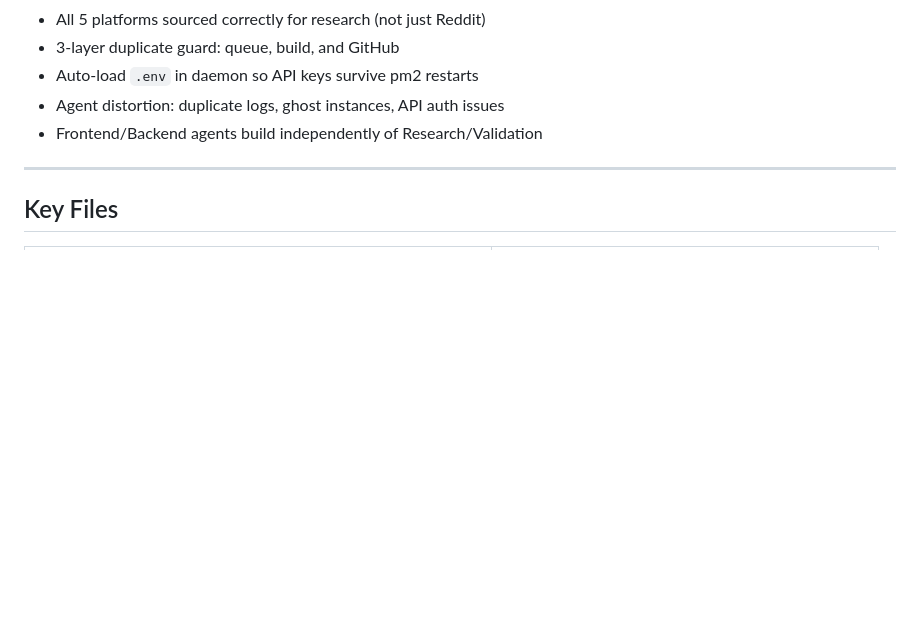
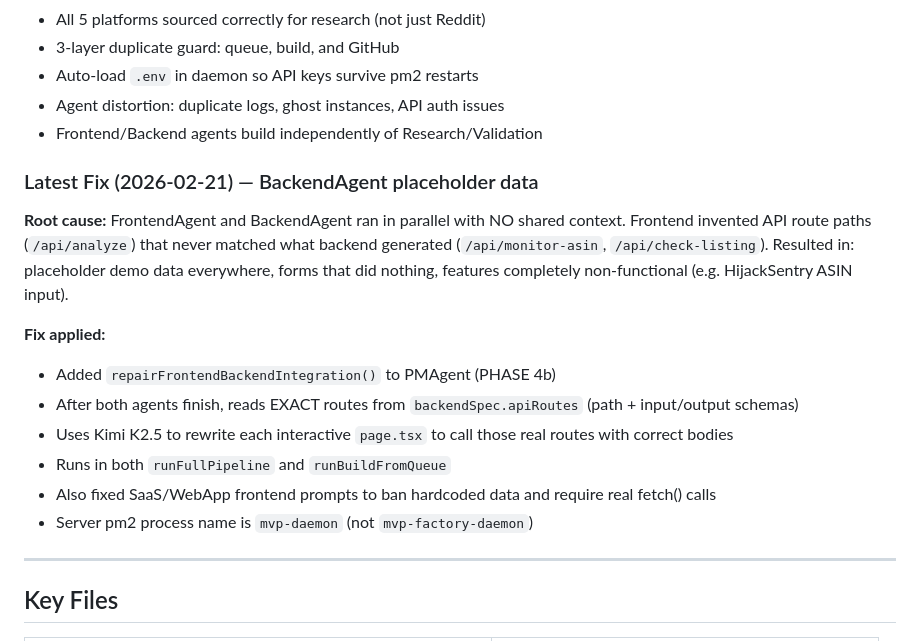
Before and after one commit to malikmuhammadsaadshafiq-dev/Openclaw, a Markdown page: MILESTONE.md, the part around the change. GitHub-like rendering; blank space fills up the shorter version.

Commit message:
Update MILESTONE.md: document BackendAgent placeholder fix

```diff
--- a/MILESTONE.md
+++ b/MILESTONE.md
@@ -34,6 +34,20 @@ The pipeline is functional end-to-end. We are in **maintenance/bug-fix mode**.
 - Auto-load `.env` in daemon so API keys survive pm2 restarts
 - Agent distortion: duplicate logs, ghost instances, API auth issues
 - Frontend/Backend agents build independently of Research/Validation
+
+### Latest Fix (2026-02-21) — BackendAgent placeholder data
+**Root cause:** FrontendAgent and BackendAgent ran in parallel with NO shared context.
+Frontend invented API route paths (`/api/analyze`) that never matched what backend generated
+(`/api/monitor-asin`, `/api/check-listing`). Resulted in: placeholder demo data everywhere,
+forms that did nothing, features completely non-functional (e.g. HijackSentry ASIN input).
+
+**Fix applied:**
+- Added `repairFrontendBackendIntegration()` to PMAgent (PHASE 4b)
+- After both agents finish, reads EXACT routes from `backendSpec.apiRoutes` (path + input/output schemas)
+- Uses Kimi K2.5 to rewrite each interactive `page.tsx` to call those real routes with correct bodies
+- Runs in both `runFullPipeline` and `runBuildFromQueue`
+- Also fixed SaaS/WebApp frontend prompts to ban hardcoded data and require real fetch() calls
+- Server pm2 process name is `mvp-daemon` (not `mvp-factory-daemon`)
 
 ---
 
```
